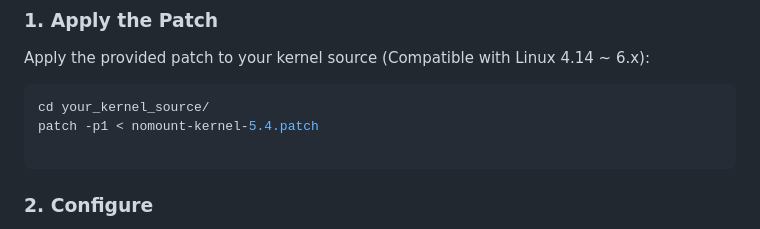
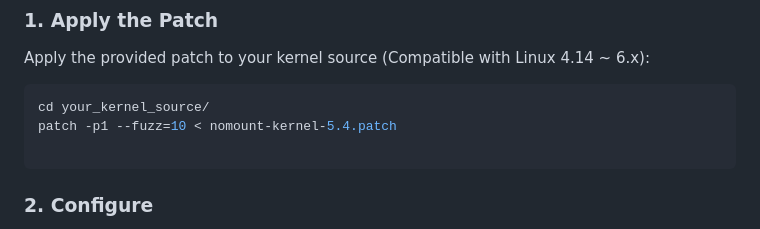
Before and after one commit to MirahSyakilla/nomount, a Markdown page: README.md, the part around the change. GitHub-like rendering.

Commit message:
nomount: correct patch command in README.md

````diff
--- a/README.md
+++ b/README.md
@@ -43,7 +43,7 @@ Apply the provided patch to your kernel source (Compatible with Linux 4.14 ~ 6.x
 
 ```bash
 cd your_kernel_source/
-patch -p1 < nomount-kernel-5.4.patch
+patch -p1 --fuzz=10 < nomount-kernel-5.4.patch
 
 ```
 
````
